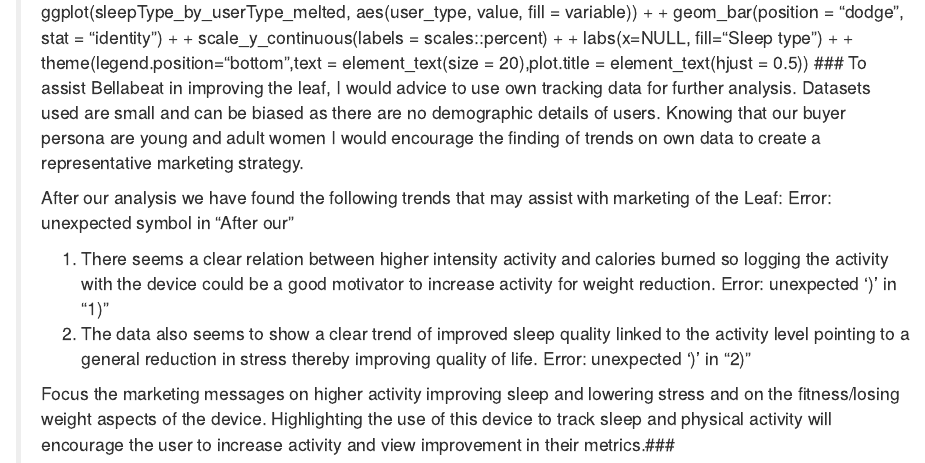
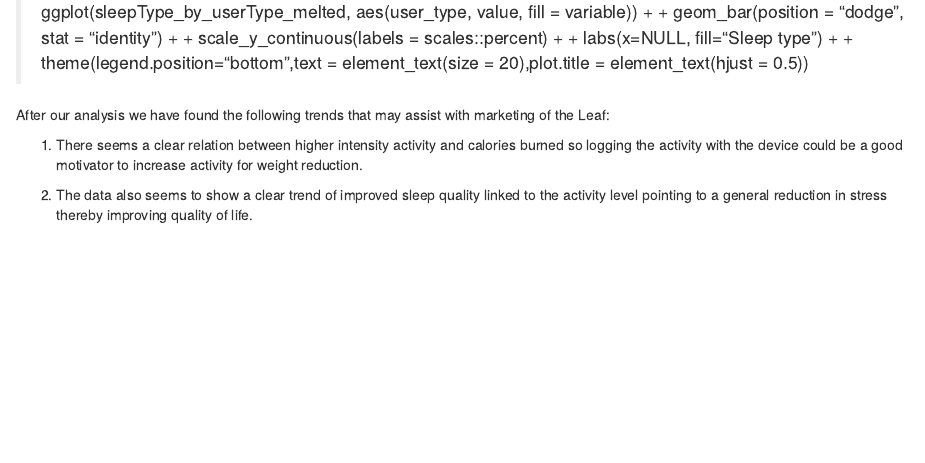
Before and after one commit to Rkinbag/bellabeat-case-study, an R Markdown document (bellabeat-case-study.rmd): the page in a window 1100 px wide, from 2760 px down. Rendered offline with R 4.5, knitr and Pandoc, with nearby package versions.

Commit message:
Update bellabeat-case-study.rmd

```diff
--- a/bellabeat-case-study.rmd
+++ b/bellabeat-case-study.rmd
@@ -166,15 +166,9 @@
 + scale_y_continuous(labels = scales::percent) +
 + labs(x=NULL, fill="Sleep type") +
 + theme(legend.position="bottom",text = element_text(size = 20),plot.title = element_text(hjust = 0.5))
-> ### To assist Bellabeat in improving the leaf, I would advice to use own tracking data for further analysis. Datasets used are small and can be biased as there are no demographic details of users. Knowing that our buyer persona are young and adult women I would encourage the finding of trends on own data to create a representative marketing strategy.
->
-> After our analysis we have found the following trends that may assist with marketing of the Leaf:
-Error: unexpected symbol in "After our"
->
-> 1) There seems a clear relation between higher intensity activity and calories burned so logging the activity with the device could be a good motivator to increase activity for weight reduction.
-Error: unexpected ')' in "1)"
->
-> 2) The data also seems to show a clear trend of improved sleep quality linked to the activity level pointing to a general reduction in stress thereby improving quality of life.
-Error: unexpected ')' in "2)"
->
-> Focus the marketing messages on higher activity improving sleep and lowering stress and on the fitness/losing weight aspects of the device. Highlighting the use of this device to track sleep and physical activity will encourage the user to increase activity and view improvement in their metrics.###
+
+After our analysis we have found the following trends that may assist with marketing of the Leaf:
+
+1) There seems a clear relation between higher intensity activity and calories burned so logging the activity with the device could be a good motivator to increase activity for weight reduction.
+
+2) The data also seems to show a clear trend of improved sleep quality linked to the activity level pointing to a general reduction in stress thereby improving quality of life.
```
